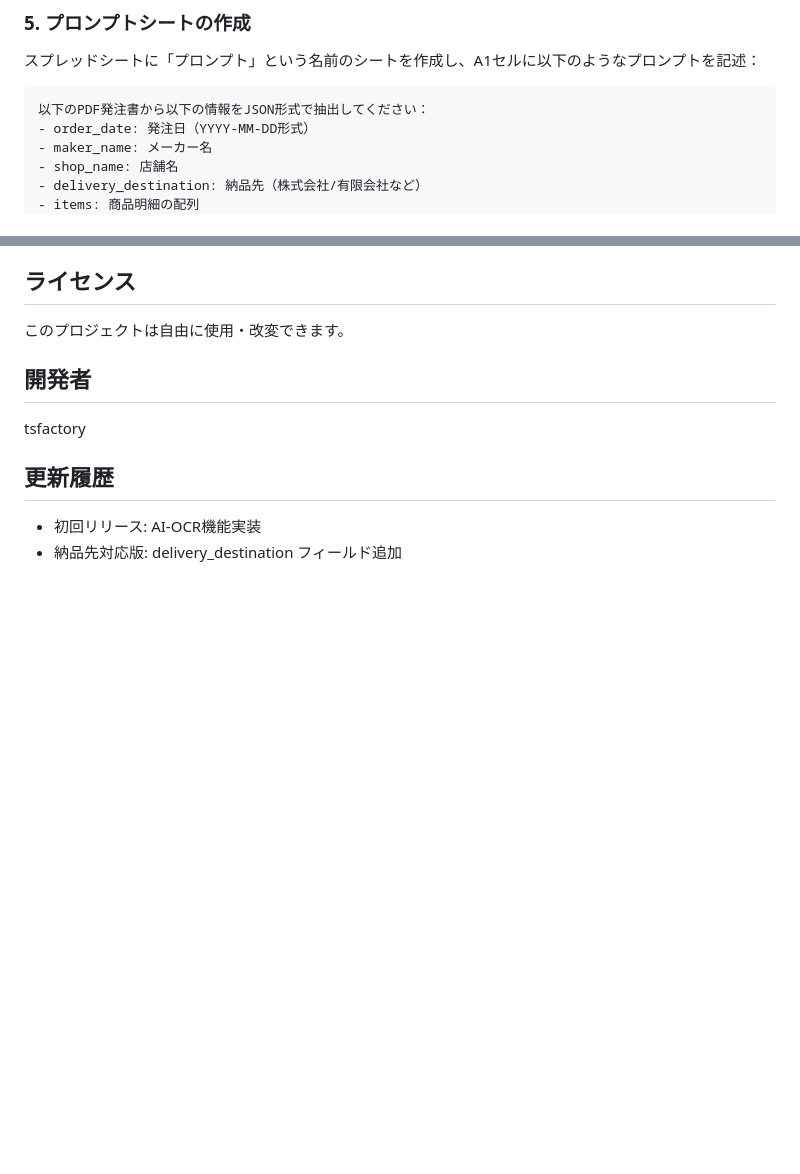
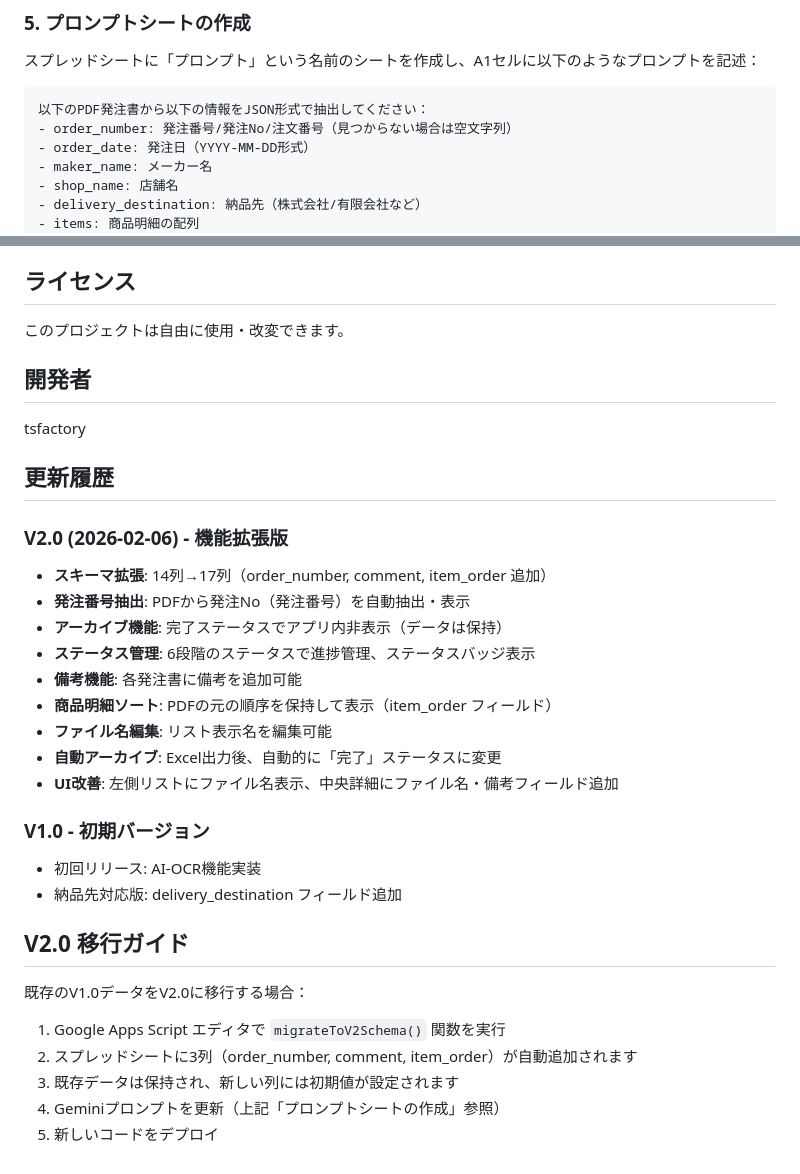
Before and after one commit to maruo-oss/tsfactory-OCRapp, a Markdown page: README.md, 2 parts joined by grey strips. Drawn GitHub-style; blank space fills up the shorter version.

````diff
--- a/README.md
+++ b/README.md
@@ -91,6 +95,7 @@ Web UI (閲覧・編集)
 
 ```
 以下のPDF発注書から以下の情報をJSON形式で抽出してください：
+- order_number: 発注番号/発注No/注文番号（見つからない場合は空文字列）
 - order_date: 発注日（YYYY-MM-DD形式）
 - maker_name: メーカー名
 - shop_name: 店舗名
@@ -217,5 +234,27 @@ tsfactory
 
 ## 更新履歴
 
+### V2.0 (2026-02-06) - 機能拡張版
+- **スキーマ拡張**: 14列→17列（order_number, comment, item_order 追加）
+- **発注番号抽出**: PDFから発注No（発注番号）を自動抽出・表示
+- **アーカイブ機能**: 完了ステータスでアプリ内非表示（データは保持）
+- **ステータス管理**: 6段階のステータスで進捗管理、ステータスバッジ表示
+- **備考機能**: 各発注書に備考を追加可能
+- **商品明細ソート**: PDFの元の順序を保持して表示（item_order フィールド）
+- **ファイル名編集**: リスト表示名を編集可能
+- **自動アーカイブ**: Excel出力後、自動的に「完了」ステータスに変更
+- **UI改善**: 左側リストにファイル名表示、中央詳細にファイル名・備考フィールド追加
+
+### V1.0 - 初期バージョン
 - 初回リリース: AI-OCR機能実装
 - 納品先対応版: delivery_destination フィールド追加
+
+## V2.0 移行ガイド
+
+既存のV1.0データをV2.0に移行する場合：
+
+1. Google Apps Script エディタで `migrateToV2Schema()` 関数を実行
+2. スプレッドシートに3列（order_number, comment, item_order）が自動追加されます
+3. 既存データは保持され、新しい列には初期値が設定されます
+4. Geminiプロンプトを更新（上記「プロンプトシートの作成」参照）
+5. 新しいコードをデプロイ
````
Also changed, not shown: other parts of README.md (+38 -22 lines).
